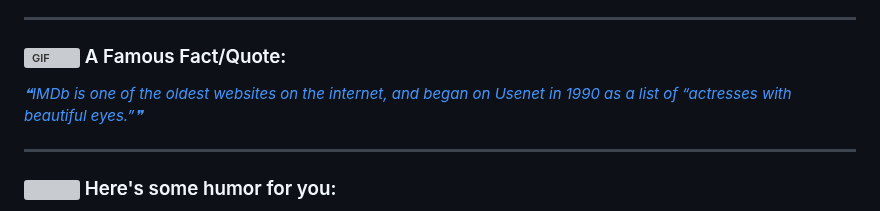
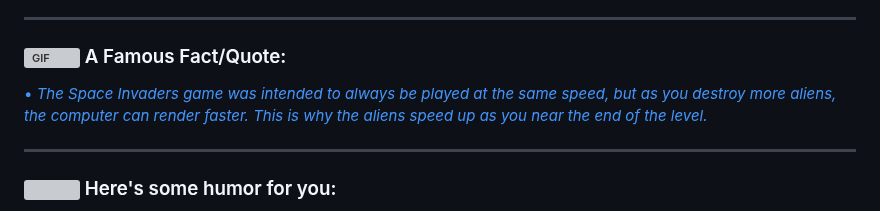
Before and after one commit to ApoorvTyagi/ApoorvTyagi, a Markdown page: README.md, the part around the change. GitHub-like rendering; grey boxes are pictures that could not be loaded.

Commit message:
Update with quote-readme

```diff
--- a/README.md
+++ b/README.md
@@ -63,7 +63,7 @@
 ### <img alt="GIF" src="https://github.com/TheDudeThatCode/TheDudeThatCode/blob/master/Assets/hmm.gif" width="20" /> A Famous Fact/Quote:
 <a href="https://github.com/marketplace/actions/quote-readme">
 <!--STARTS_HERE_QUOTE_README-->
-<i>❝IMDb is one of the oldest websites on the internet, and began on Usenet in 1990 as a list of “actresses with beautiful eyes.”❞</i>
+• <i>The Space Invaders game was intended to always be played at the same speed, but as you destroy more aliens, the computer can render faster. This is why the aliens speed up as you near the end of the level.</i>
 <!--ENDS_HERE_QUOTE_README-->
 </a>
 
```
